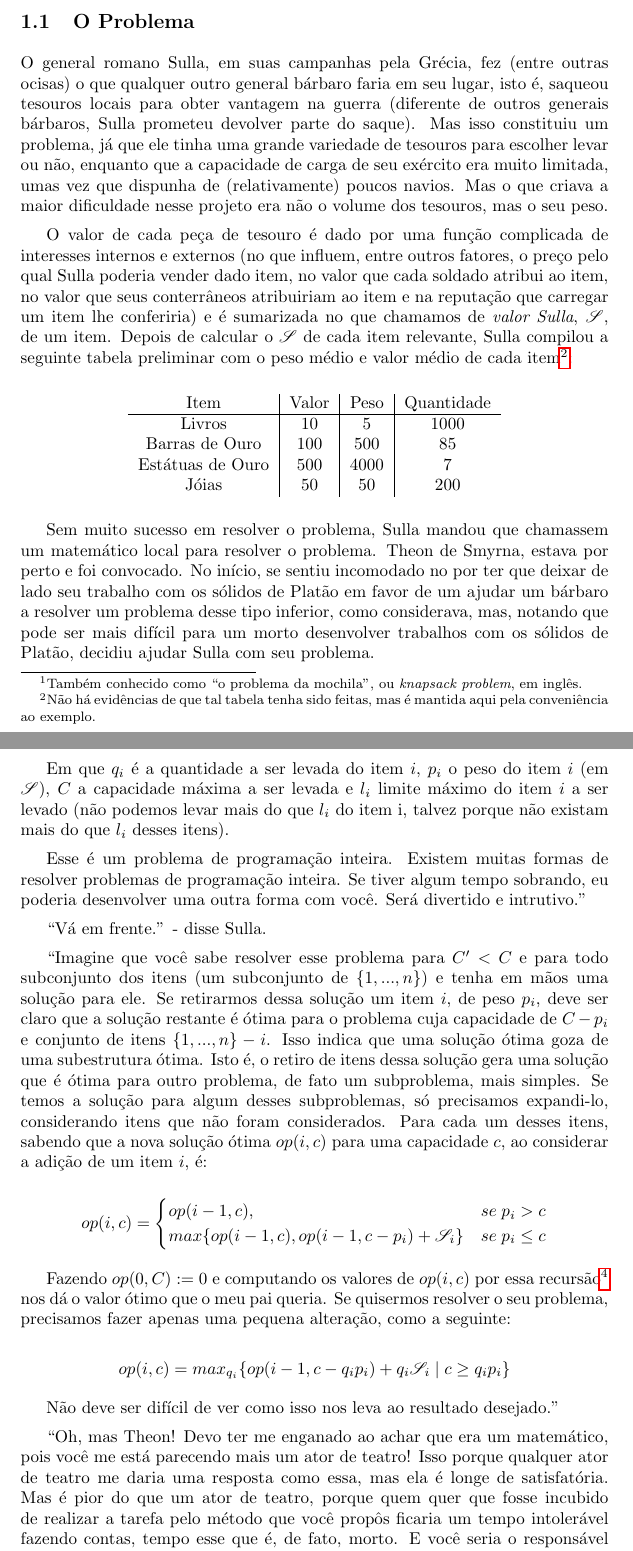
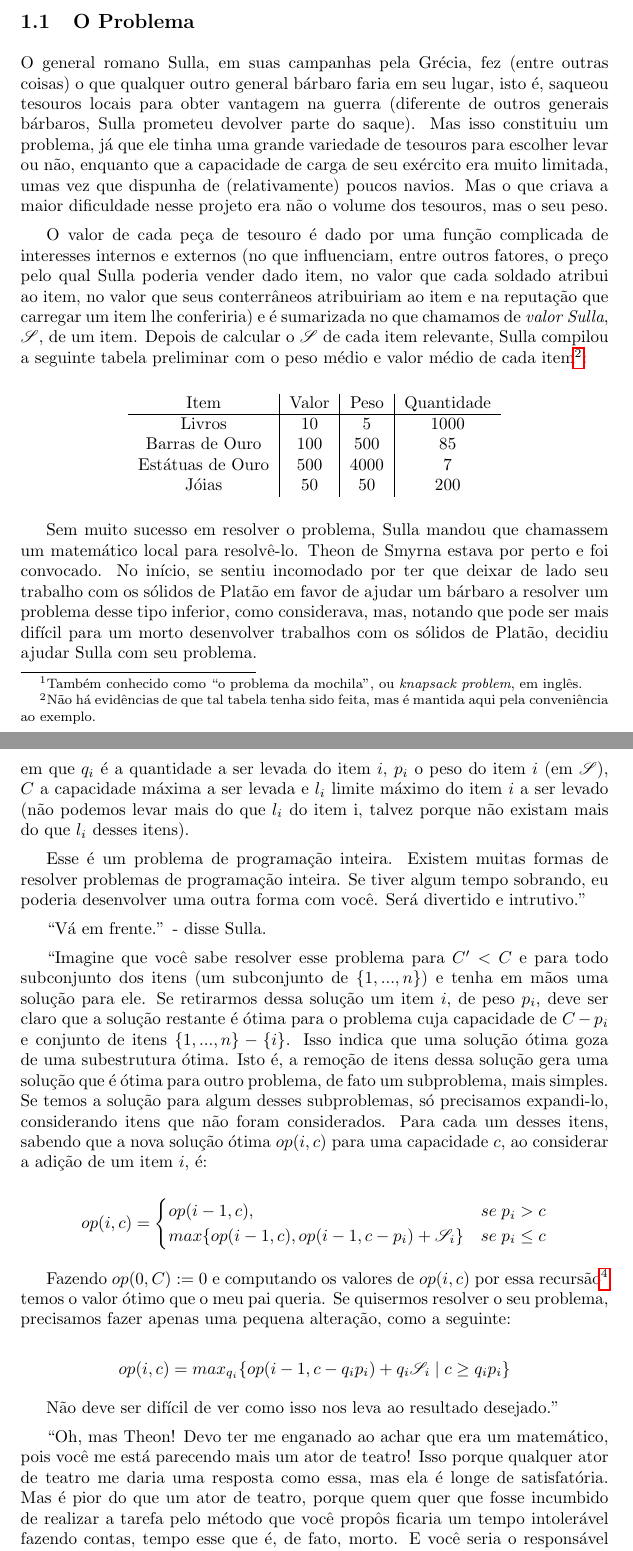
Before and after one commit to ericlesaquiles/Otimizacao-por-restricoes-logicas, a LaTeX document (doc/Cap12/[LOG]Cap12.tex): two parts of pages 1 and 3 of 5, joined at a grey line, cut so that both start at the same text. Compiled offline with pdfLaTeX.

Commit message:
Cap12 - Faltam algumas alteracoes
Deixe uma QUESTION e dois COMMENTS.

```diff
--- a/doc/Cap12/[LOG]Cap12.tex
+++ b/doc/Cap12/[LOG]Cap12.tex
@@ -17,7 +17,7 @@ resolvê-lo e comparar esses métodos.
 
 \subsection{O Problema}
 
-O general romano Sulla, em suas campanhas pela Grécia, fez (entre outras ocisas) o que qualquer
+O general romano Sulla, em suas campanhas pela Grécia, fez (entre outras coisas) o que qualquer
 outro general bárbaro faria em seu lugar, isto é, saqueou tesouros locais para obter vantagem na
 guerra (diferente de outros
 generais bárbaros, Sulla prometeu devolver parte do saque). Mas isso constituiu um problema,
@@ -27,12 +27,12 @@ capacidade de carga de seu exército era muito limitada, umas vez que dispunha d
 dos tesouros, mas o seu peso.
 
 O valor de cada peça de tesouro é dado por uma função complicada de interesses internos e externos
-(no que influem, entre outros fatores, o preço pelo qual Sulla poderia vender dado item, no valor que cada
+(no que influenciam, entre outros fatores, o preço pelo qual Sulla poderia vender dado item, no valor que cada
 soldado atribui ao item, no valor que seus conterrâneos atribuiriam ao item e na reputação que
 carregar um item lhe conferiria) e
 é sumarizada no que chamamos de \enphasis{valor Sulla}, $\mathscr{S}$, de um item. Depois de calcular
 o $\mathscr{S}$ de cada item relevante, Sulla compilou a seguinte tabela preliminar com o peso médio e valor
-médio de cada item\footnote{Não há evidências de que tal tabela tenha sido feitas, mas é mantida
+médio de cada item\footnote{Não há evidências de que tal tabela tenha sido feita, mas é mantida
   aqui pela conveniência ao exemplo.}:
 
 
@@ -48,8 +48,8 @@ médio de cada item\footnote{Não há evidências de que tal tabela tenha sido f
 \end{center}
 
 Sem muito sucesso em resolver o problema, Sulla mandou que chamassem um matemático local para
-resolver o problema. Theon de Smyrna, estava por perto e foi convocado. No início, se sentiu
-incomodado no por ter que deixar de lado seu trabalho com os sólidos de Platão em favor de um
+resolvê-lo. Theon de Smyrna estava por perto e foi convocado. No início, se sentiu
+incomodado por ter que deixar de lado seu trabalho com os sólidos de Platão em favor de
 ajudar um bárbaro a resolver um problema desse tipo inferior, como considerava, mas,
 notando que pode ser mais difícil para um morto desenvolver trabalhos com
 os sólidos de Platão, decidiu ajudar Sulla com seu problema.
@@ -110,8 +110,8 @@ você. Será divertido e intrutivo.''
 ``Imagine que você sabe resolver esse problema para $C' < C$ e para todo subconjunto dos itens (um
 subconjunto de $\{1, ..., n\}$) e tenha em mãos uma solução para ele. Se retirarmos dessa solução um item $i$, de peso $p_i$, deve ser
 claro que a solução restante é ótima para o problema cuja capacidade de $C - p_i$ e conjunto de
-itens $\{1, ..., n\}-i$. Isso indica que uma solução ótima goza de uma subestrutura ótima. Isto é, o
-retiro de itens dessa solução gera uma solução que é ótima para outro problema, de fato um
+itens $\{1, ..., n\}-\{i\}$. Isso indica que uma solução ótima goza de uma subestrutura ótima. Isto é, a
+remoção de itens dessa solução gera uma solução que é ótima para outro problema, de fato um
 subproblema, mais simples. Se temos a solução para algum desses subproblemas, só precisamos
 expandi-lo, considerando itens que não foram considerados. Para cada um desses itens, sabendo que a
 nova solução ótima $op(i,c)$ para uma capacidade $c$, ao considerar a adição de um item $i$, é:
@@ -125,7 +125,7 @@ nova solução ótima $op(i,c)$ para uma capacidade $c$, ao considerar a adiçã
 \]
 
 Fazendo $op(0, C) := 0$ e computando os valores de $op(i, c)$ por essa recursão\footnote{Conhecida
-como recursão de Bellman} nos dá o valor ótimo que o meu pai queria. Se quisermos resolver o seu
+como recursão de Bellman.} temos o valor ótimo que o meu pai queria. Se quisermos resolver o seu
 problema, precisamos fazer apenas uma pequena alteração, como a seguinte:
 
 \[
@@ -138,8 +138,9 @@ Não deve ser difícil de ver como isso nos leva ao resultado desejado.''
 ``Oh, mas Theon! Devo ter me enganado ao achar que era um matemático, pois você me está parecendo
   mais um ator de teatro! Isso porque qualquer ator de teatro me daria uma resposta como essa, mas
   ela é longe de satisfatória. Mas é pior do que um ator de teatro, porque quem quer que fosse
-  incubido de realizar a tarefa pelo método que você propôs ficaria um tempo intolerável fazendo
-  contas, tempo esse que é, de fato, morto. E você seria o responsável pela morte.'' - disse Sulla.
+  incumbido de realizar a tarefa pelo método que você propôs ficaria um tempo intolerável fazendo
+  contas, tempo esse que é, de fato, morto. %QUESTION: o tempo eh morto ou a pessoa morre de tanto tempo que demora?
+  E você seria o responsável pela morte.'' - disse Sulla.
 
   Theon, percebendo a gravidade da situação, disse o seguinte. ``Essa formulação, como eu disse
   antes, tinha um caráter mais introdutório e instrutivo. Se quer uma mais séria, existem várias e
```
Also changed, not shown: doc/Cap12/[LOG]Cap12.tex (12 more changed lines).
